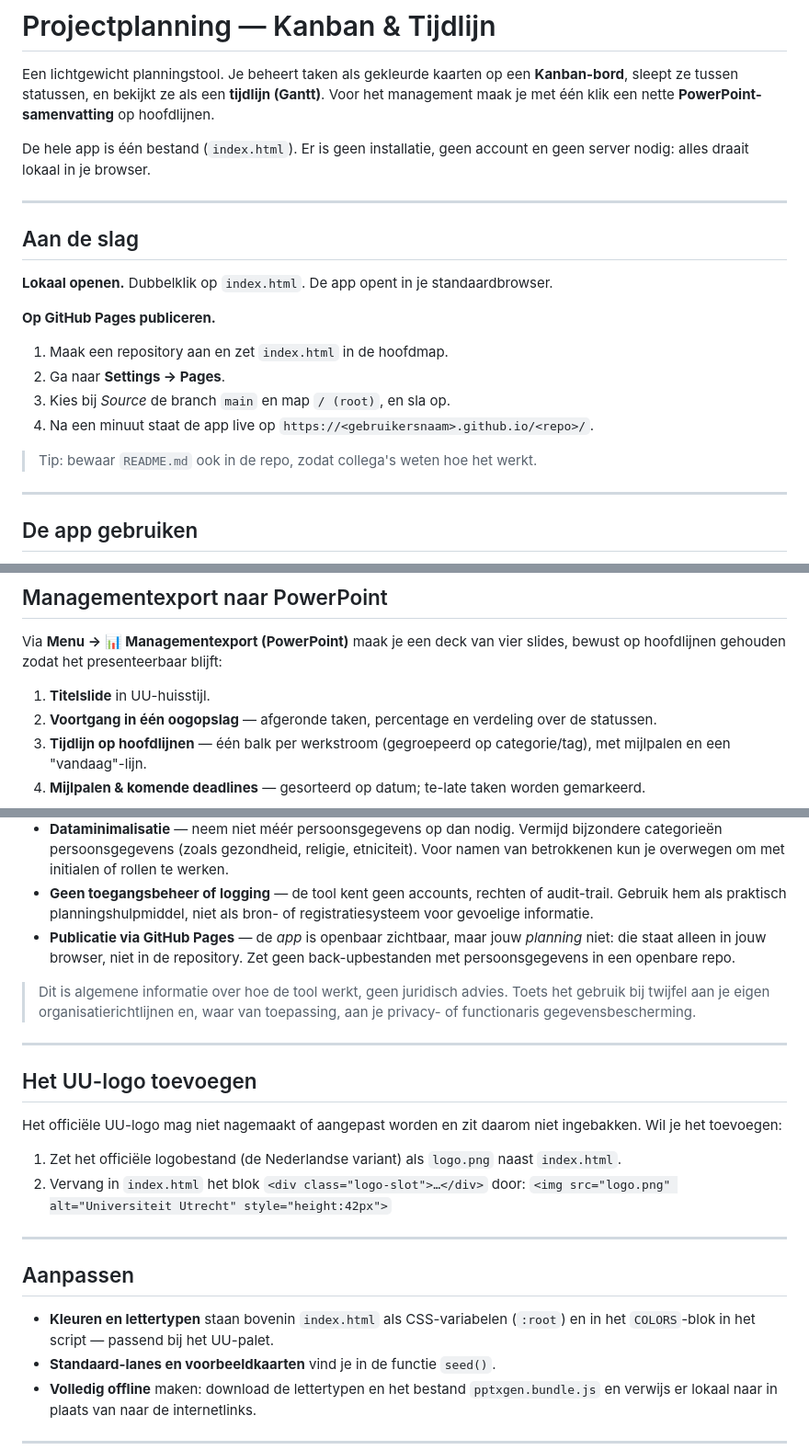
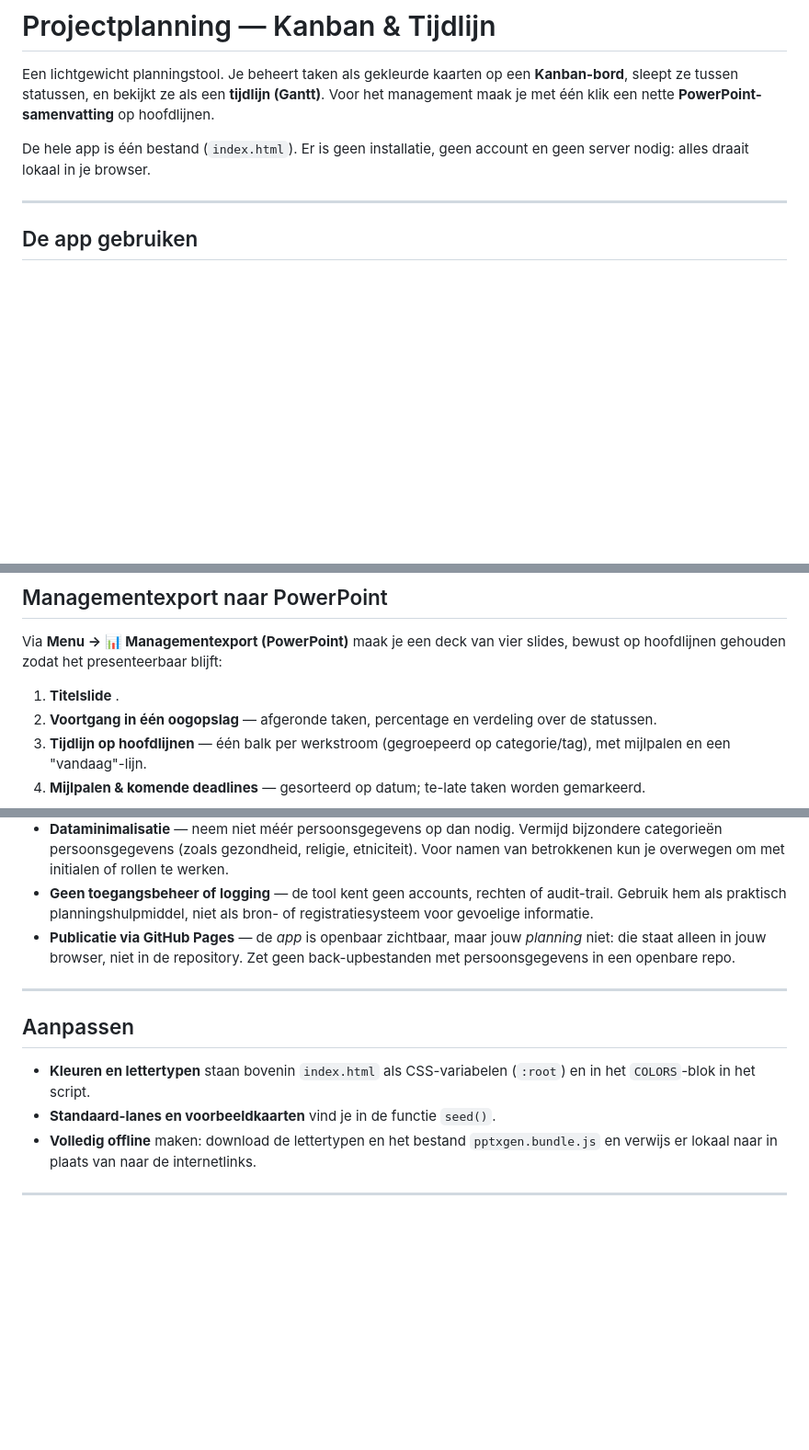
Before and after one commit to AIgovernanceofficer/project-planner, a Markdown page: README.md, 3 parts joined by grey strips. Shown at 92% size. Rendered like a GitHub page; blank space fills up the shorter version.

```diff
--- a/README.md
+++ b/README.md
@@ -7,20 +7,6 @@ ze als een **tijdlijn (Gantt)**. Voor het management maak je met één klik een
 
 De hele app is één bestand (`index.html`). Er is geen installatie, geen account en geen
 server nodig: alles draait lokaal in je browser.
-
----
-
-## Aan de slag
-
-**Lokaal openen.** Dubbelklik op `index.html`. De app opent in je standaardbrowser.
-
-**Op GitHub Pages publiceren.**
-1. Maak een repository aan en zet `index.html` in de hoofdmap.
-2. Ga naar **Settings → Pages**.
-3. Kies bij *Source* de branch `main` en map `/ (root)`, en sla op.
-4. Na een minuut staat de app live op `https://<gebruikersnaam>.github.io/<repo>/`.
-
-> Tip: bewaar `README.md` ook in de repo, zodat collega's weten hoe het werkt.
 
 ---
 
@@ -59,7 +45,7 @@ exporteren, het bestand delen, en de ander zet het terug.
 Via **Menu → 📊 Managementexport (PowerPoint)** maak je een deck van vier slides, bewust
 op hoofdlijnen gehouden zodat het presenteerbaar blijft:
 
-1. **Titelslide** in UU-huisstijl.
+1. **Titelslide** .
 2. **Voortgang in één oogopslag** — afgeronde taken, percentage en verdeling over de statussen.
 3. **Tijdlijn op hoofdlijnen** — één balk per werkstroom (gegroepeerd op categorie/tag),
    met mijlpalen en een "vandaag"-lijn.
@@ -109,26 +95,12 @@ PowerPoint-module lokaal meeleveren in plaats van via internet (zie *Aanpassen*)
   niet: die staat alleen in jouw browser, niet in de repository. Zet geen back-upbestanden
   met persoonsgegevens in een openbare repo.
 
-> Dit is algemene informatie over hoe de tool werkt, geen juridisch advies. Toets het
-> gebruik bij twijfel aan je eigen organisatierichtlijnen en, waar van toepassing, aan je
-> privacy- of functionaris gegevensbescherming.
-
----
-
-## Het UU-logo toevoegen
-
-Het officiële UU-logo mag niet nagemaakt of aangepast worden en zit daarom niet ingebakken.
-Wil je het toevoegen:
-1. Zet het officiële logobestand (de Nederlandse variant) als `logo.png` naast `index.html`.
-2. Vervang in `index.html` het blok `<div class="logo-slot">…</div>` door:
-   `<img src="logo.png" alt="Universiteit Utrecht" style="height:42px">`
-
 ---
 
 ## Aanpassen
 
 - **Kleuren en lettertypen** staan bovenin `index.html` als CSS-variabelen (`:root`) en in
-  het `COLORS`-blok in het script — passend bij het UU-palet.
+  het `COLORS`-blok in het script.
 - **Standaard-lanes en voorbeeldkaarten** vind je in de functie `seed()`.
 - **Volledig offline** maken: download de lettertypen en het bestand
   `pptxgen.bundle.js` en verwijs er lokaal naar in plaats van naar de internetlinks.
```
Also changed, not shown: other parts of README.md (+1 -1 lines).
